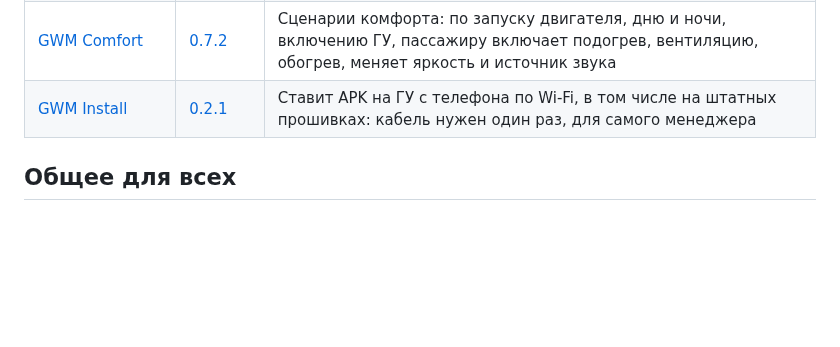
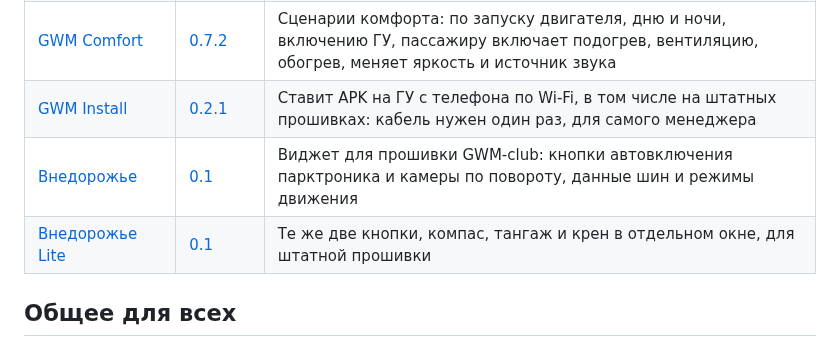
Before and after one commit to theKomix/gwm-apps, a Markdown page: README.md, the part around the change. GitHub-like rendering; blank space fills up the shorter version.

Commit message:
Витрина: Внедорожье 0.1 и Внедорожье Lite 0.1

```diff
--- a/README.md
+++ b/README.md
@@ -11,6 +11,8 @@
 | [TBOX: только Wi-Fi](tboxrules/README.md) | <!-- v:tboxrules --> [0.1.0](https://github.com/theKomix/gwm-apps/releases/tag/tboxrules-v0.1.0) <!-- /v --> | Интернет для приложений на ГУ — только через Wi-Fi, трафик сим-карты TBOX не тратится |
 | [GWM Comfort](comfort/README.md) | <!-- v:comfort --> [0.7.2](https://github.com/theKomix/gwm-apps/releases/tag/comfort-v0.7.2) <!-- /v --> | Сценарии комфорта: по запуску двигателя, дню и ночи, включению ГУ, пассажиру включает подогрев, вентиляцию, обогрев, меняет яркость и источник звука |
 | [GWM Install](gwm-install/README.md) | <!-- v:gwm-install --> [0.2.1](https://github.com/theKomix/gwm-apps/releases/tag/gwm-install-v0.2.1) <!-- /v --> | Ставит APK на ГУ с телефона по Wi-Fi, в том числе на штатных прошивках: кабель нужен один раз, для самого менеджера |
+| [Внедорожье](offroad/README.md) | <!-- v:offroad --> [0.1](https://github.com/theKomix/gwm-apps/releases/tag/offroad-v0.1) <!-- /v --> | Виджет для прошивки GWM-club: кнопки автовключения парктроника и камеры по повороту, данные шин и режимы движения |
+| [Внедорожье Lite](offroad-lite/README.md) | <!-- v:offroad-lite --> [0.1](https://github.com/theKomix/gwm-apps/releases/tag/offroad-lite-v0.1) <!-- /v --> | Те же две кнопки, компас, тангаж и крен в отдельном окне, для штатной прошивки |
 
 ## Общее для всех
 
```
Also changed, not shown: offroad-lite/README.md (added, +61 -0 lines), offroad/README.md (added, +57 -0 lines), offroad-lite/calibrate.png (added), offroad-lite/icon.png (added), offroad-lite/main.png (added), offroad-lite/nocourse.png (added), offroad/icon.png (added), offroad/live.png (added), 3 other files.
